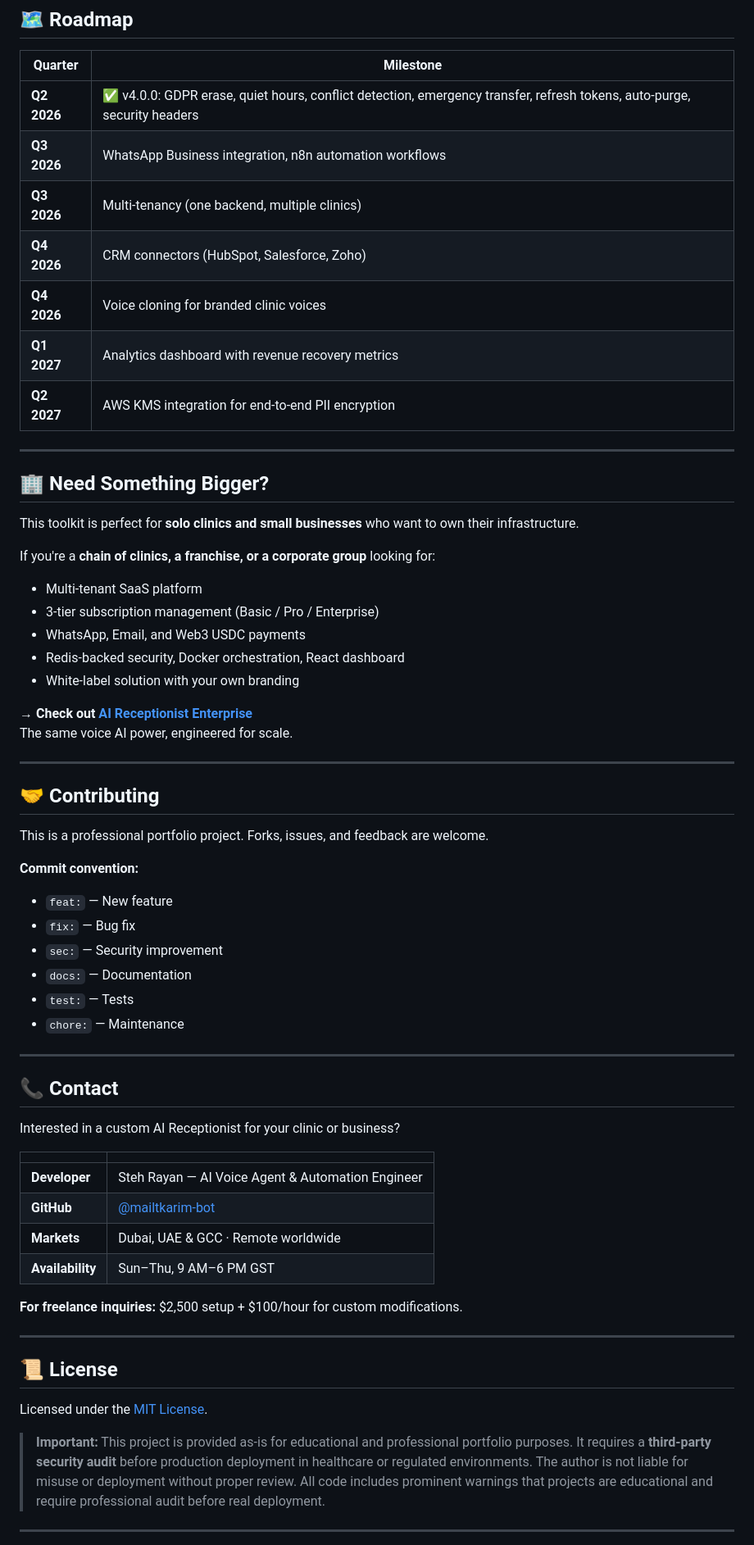
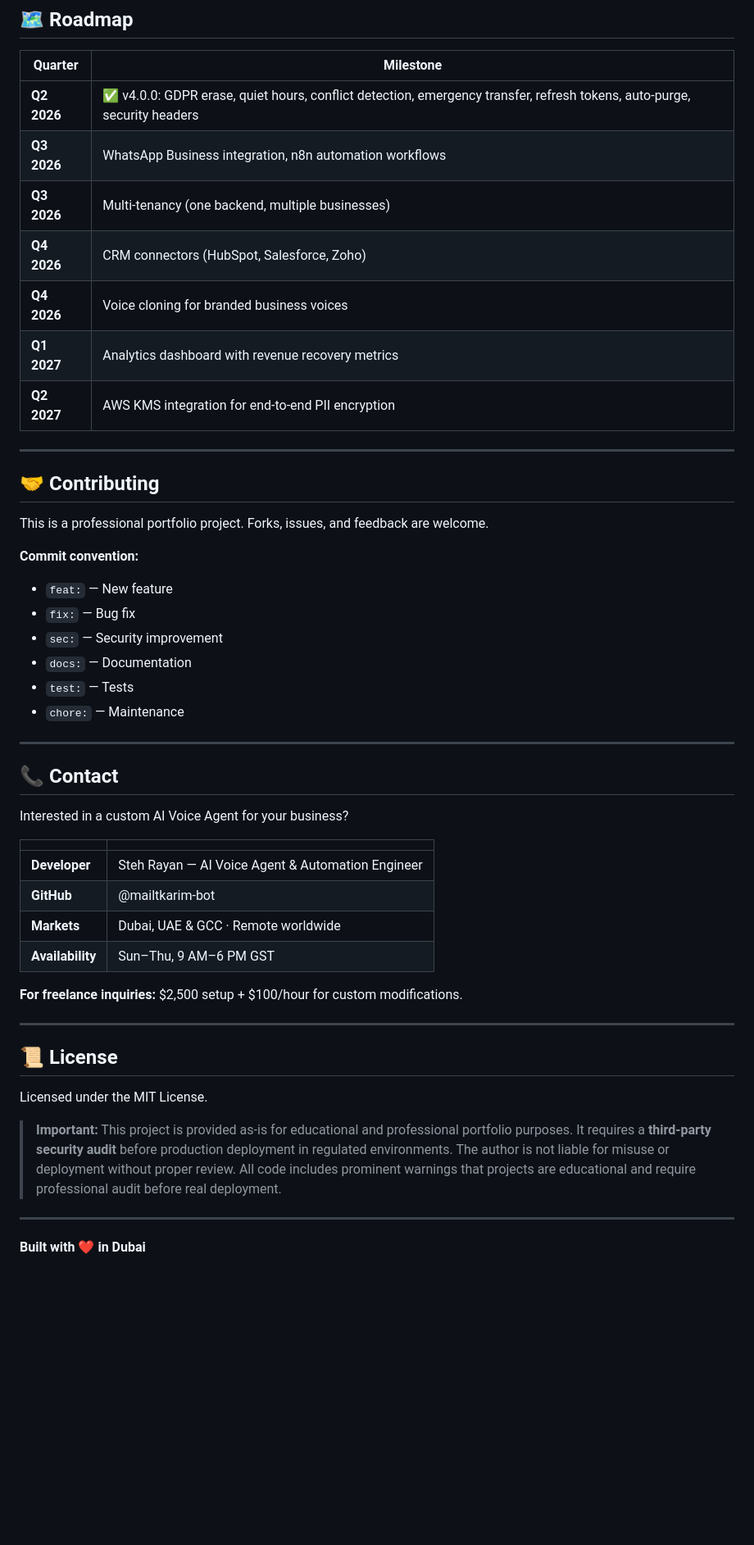
Before and after one commit to mailtkarim-bot/AI_Receptionist_V4.0.0, a Markdown page: README.md, the part around one of its changes. Shown at 82% size. Drawn GitHub-style; blank space fills up the shorter version.

```diff
--- a/README.md
+++ b/README.md
@@ -375,27 +426,11 @@ pytest tests/ --cov=backend --cov-report=term-missing --cov-fail-under=85
 |---------|-----------|
 | **Q2 2026** | ✅ v4.0.0: GDPR erase, quiet hours, conflict detection, emergency transfer, refresh tokens, auto-purge, security headers |
 | **Q3 2026** | WhatsApp Business integration, n8n automation workflows |
-| **Q3 2026** | Multi-tenancy (one backend, multiple clinics) |
+| **Q3 2026** | Multi-tenancy (one backend, multiple businesses) |
 | **Q4 2026** | CRM connectors (HubSpot, Salesforce, Zoho) |
-| **Q4 2026** | Voice cloning for branded clinic voices |
+| **Q4 2026** | Voice cloning for branded business voices |
 | **Q1 2027** | Analytics dashboard with revenue recovery metrics |
 | **Q2 2027** | AWS KMS integration for end-to-end PII encryption |
-
----
-
-## 🏢 Need Something Bigger?
-
-This toolkit is perfect for **solo clinics and small businesses** who want to own their infrastructure.
-
-If you're a **chain of clinics, a franchise, or a corporate group** looking for:
-- Multi-tenant SaaS platform
-- 3-tier subscription management (Basic / Pro / Enterprise)
-- WhatsApp, Email, and Web3 USDC payments
-- Redis-backed security, Docker orchestration, React dashboard
-- White-label solution with your own branding
-
-**→ Check out [AI Receptionist Enterprise](https://github.com/mailtkarim-bot/AI_Receptionist_Enterprise_V2.1)**
-The same voice AI power, engineered for scale.
 
 ---
 
@@ -404,6 +439,7 @@ The same voice AI power, engineered for scale.
 This is a professional portfolio project. Forks, issues, and feedback are welcome.
 
 **Commit convention:**
+
 - `feat:` — New feature
 - `fix:` — Bug fix
 - `sec:` — Security improvement
@@ -415,12 +451,12 @@ This is a professional portfolio project. Forks, issues, and feedback are welcom
 
 ## 📞 Contact
 
-Interested in a custom AI Receptionist for your clinic or business?
+Interested in a custom AI Voice Agent for your business?
 
 | | |
 |---|---|
 | **Developer** | Steh Rayan — AI Voice Agent & Automation Engineer |
-| **GitHub** | [@mailtkarim-bot](https://github.com/mailtkarim-bot) |
+| **GitHub** | @mailtkarim-bot |
 | **Markets** | Dubai, UAE & GCC · Remote worldwide |
 | **Availability** | Sun–Thu, 9 AM–6 PM GST |
 
@@ -430,11 +466,11 @@ Interested in a custom AI Receptionist for your clinic or business?
 
 ## 📜 License
 
-Licensed under the [MIT License](LICENSE).
+Licensed under the MIT License.
 
-> **Important:** This project is provided as-is for educational and professional portfolio purposes. It requires a **third-party security audit** before production deployment in healthcare or regulated environments. The author is not liable for misuse or deployment without proper review. All code includes prominent warnings that projects are educational and require professional audit before real deployment.
+> **Important:** This project is provided as-is for educational and professional portfolio purposes. It requires a **third-party security audit** before production deployment in regulated environments. The author is not liable for misuse or deployment without proper review. All code includes prominent warnings that projects are educational and require professional audit before real deployment.
 
 ---
 
-<div align="center">
+**Built with ❤️ in Dubai**
 
```
Also changed, not shown: other parts of README.md (+113 -65 lines).
